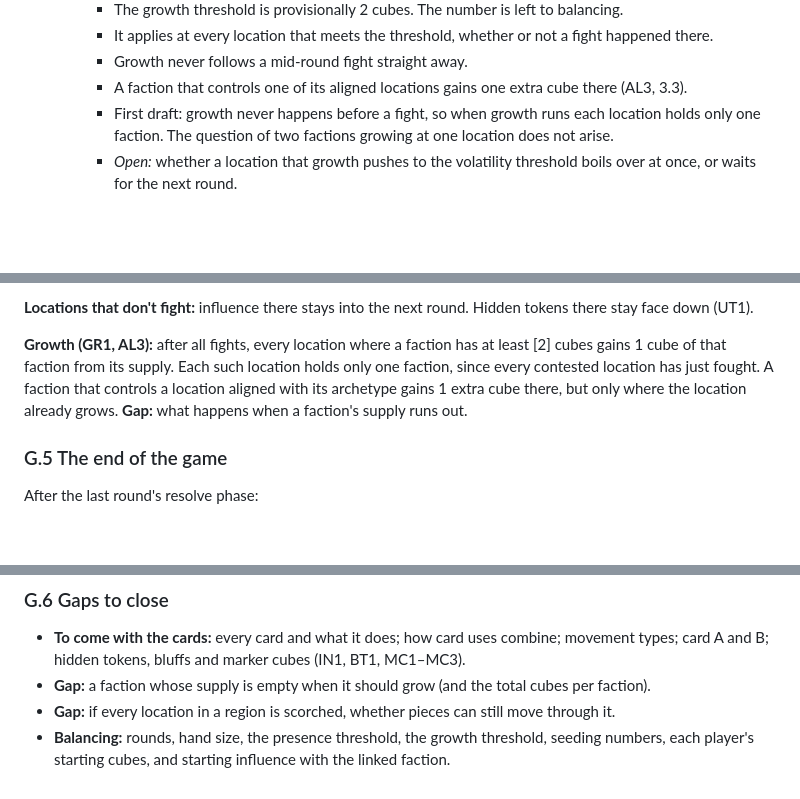
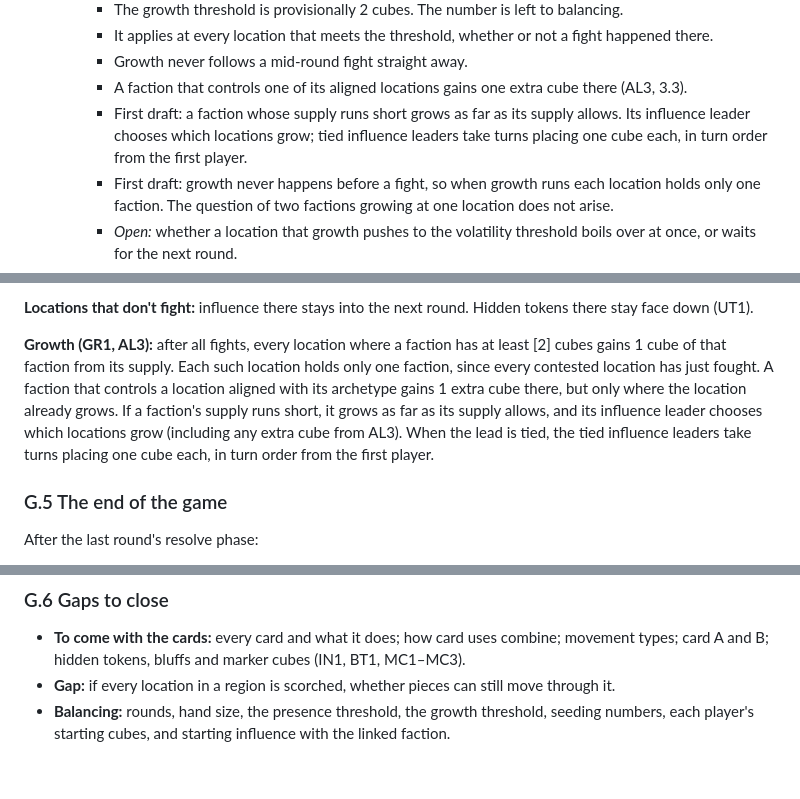
Before and after one commit to DylanEuteneier/monster-of-the-week, a Markdown page: docs/motw-design.md, 3 parts joined by grey strips. Rendered like a GitHub page; blank space fills up the shorter version.

Commit message:
Growth when a faction's supply runs short
Co-Authored-By: Claude Opus 5.5 <noreply@anthropic.com>

```diff
--- a/docs/motw-design.md
+++ b/docs/motw-design.md
@@ -477,6 +477,7 @@ Stages: **Not started** · **Ideas** · **Decisions** · **Details** · **Rules*
     - It applies at every location that meets the threshold, whether or not a fight happened there.
     - Growth never follows a mid-round fight straight away.
     - A faction that controls one of its aligned locations gains one extra cube there (AL3, 3.3).
+    - First draft: a faction whose supply runs short grows as far as its supply allows. Its influence leader chooses which locations grow; tied influence leaders take turns placing one cube each, in turn order from the first player.
     - First draft: growth never happens before a fight, so when growth runs each location holds only one faction. The question of two factions growing at one location does not arise.
     - *Open:* whether a location that growth pushes to the volatility threshold boils over at once, or waits for the next round.
   - `GR2` *Through cards (out of the first draft):* one use of a card grows a faction and gains the player influence with it (CU4, 3.7). Cards can trigger growth alongside growth at resolution.
@@ -2331,7 +2332,7 @@ For each fight:
 
 **Locations that don't fight:** influence there stays into the next round. Hidden tokens there stay face down (UT1).
 
-**Growth (GR1, AL3):** after all fights, every location where a faction has at least [2] cubes gains 1 cube of that faction from its supply. Each such location holds only one faction, since every contested location has just fought. A faction that controls a location aligned with its archetype gains 1 extra cube there, but only where the location already grows. **Gap:** what happens when a faction's supply runs out.
+**Growth (GR1, AL3):** after all fights, every location where a faction has at least [2] cubes gains 1 cube of that faction from its supply. Each such location holds only one faction, since every contested location has just fought. A faction that controls a location aligned with its archetype gains 1 extra cube there, but only where the location already grows. If a faction's supply runs short, it grows as far as its supply allows, and its influence leader chooses which locations grow (including any extra cube from AL3). When the lead is tied, the tied influence leaders take turns placing one cube each, in turn order from the first player.
 
 ### G.5 The end of the game
 
@@ -2351,6 +2352,5 @@ Avoiding fights is a bet that a faction wins (few trophies keep influence whole)
 ### G.6 Gaps to close
 
 - **To come with the cards:** every card and what it does; how card uses combine; movement types; card A and B; hidden tokens, bluffs and marker cubes (IN1, BT1, MC1–MC3).
-- **Gap:** a faction whose supply is empty when it should grow (and the total cubes per faction).
 - **Gap:** if every location in a region is scorched, whether pieces can still move through it.
 - **Balancing:** rounds, hand size, the presence threshold, the growth threshold, seeding numbers, each player's starting cubes, and starting influence with the linked faction.
```
